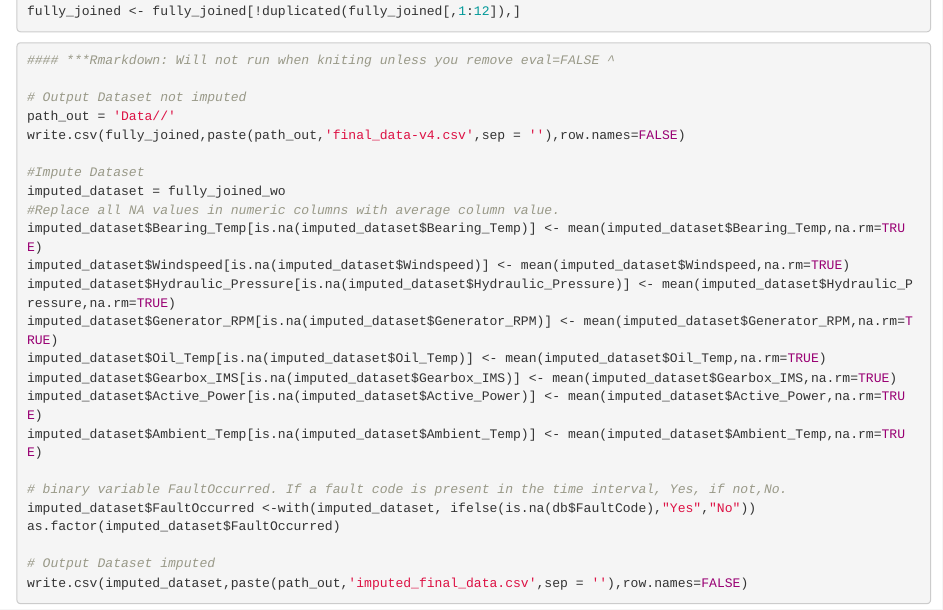
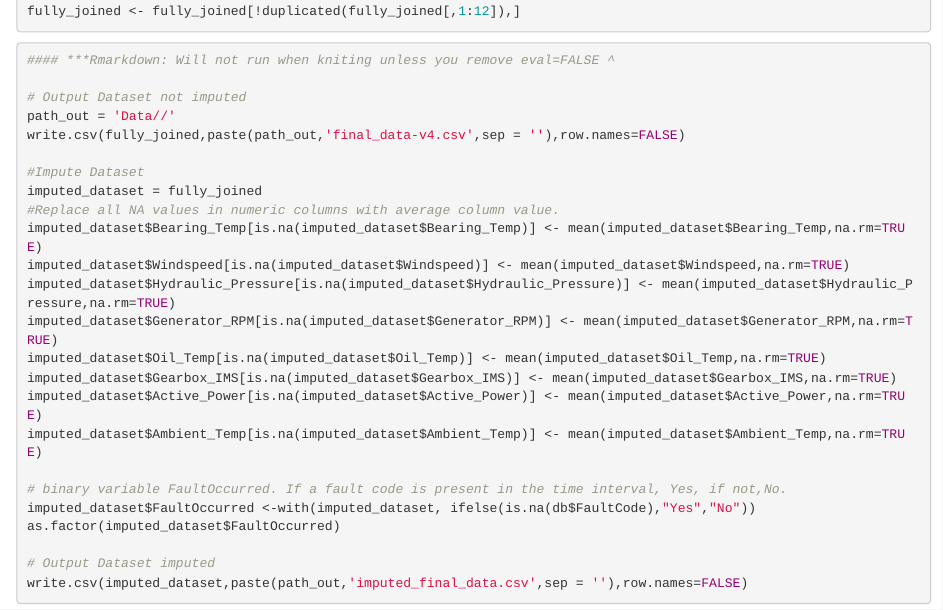
Before and after one commit to nomad522/STAT190Project1, an R Markdown document (Project.Rmd): the page in a window 1100 px wide, from 9620 px down. Rendered offline with R 4.5, knitr and Pandoc, with nearby package versions; some code elsewhere in the file could not run offline.

Commit message:
Update Project.Rmd

```diff
--- a/Project.Rmd
+++ b/Project.Rmd
@@ -529,7 +529,7 @@ path_out = 'Data//'
 write.csv(fully_joined,paste(path_out,'final_data-v4.csv',sep = ''),row.names=FALSE)
 
 #Impute Dataset
-imputed_dataset = fully_joined_wo
+imputed_dataset = fully_joined
 #Replace all NA values in numeric columns with average column value.
 imputed_dataset$Bearing_Temp[is.na(imputed_dataset$Bearing_Temp)] <- mean(imputed_dataset$Bearing_Temp,na.rm=TRUE)
 imputed_dataset$Windspeed[is.na(imputed_dataset$Windspeed)] <- mean(imputed_dataset$Windspeed,na.rm=TRUE)
```
